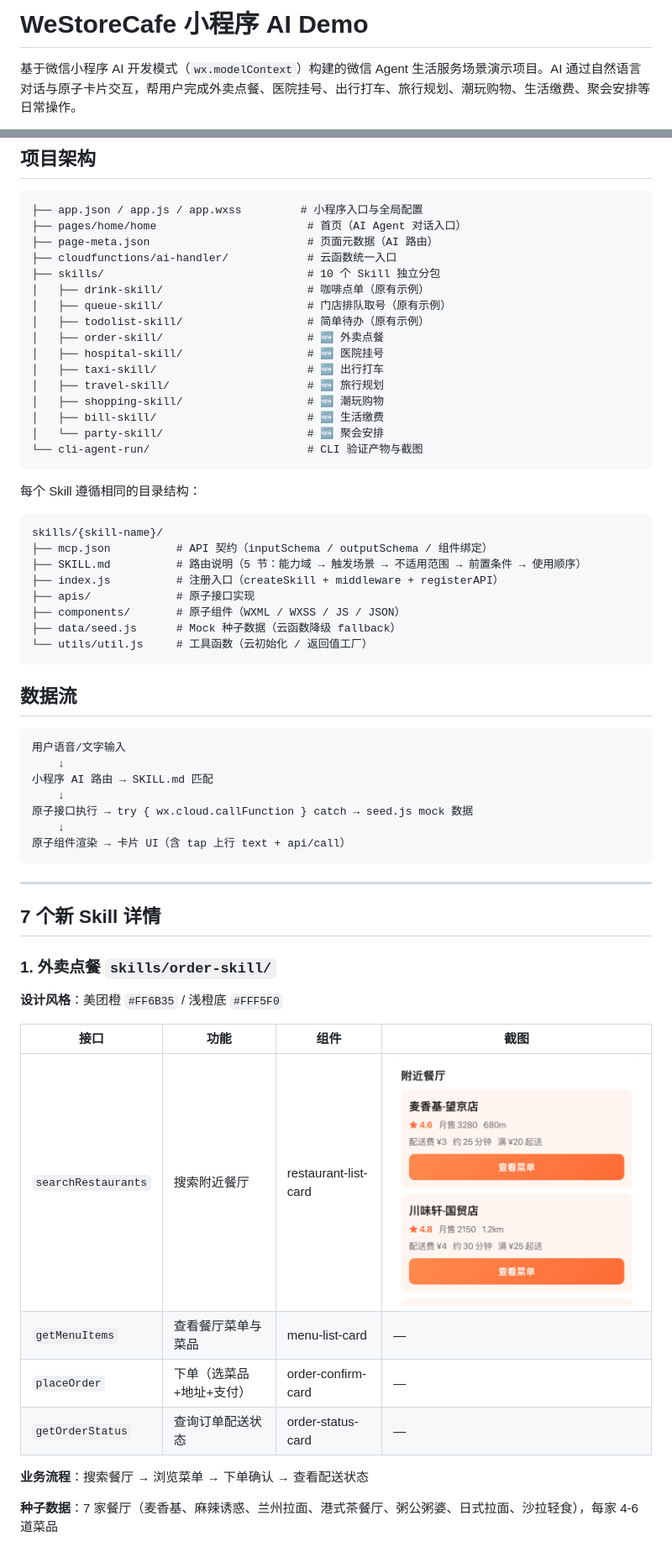
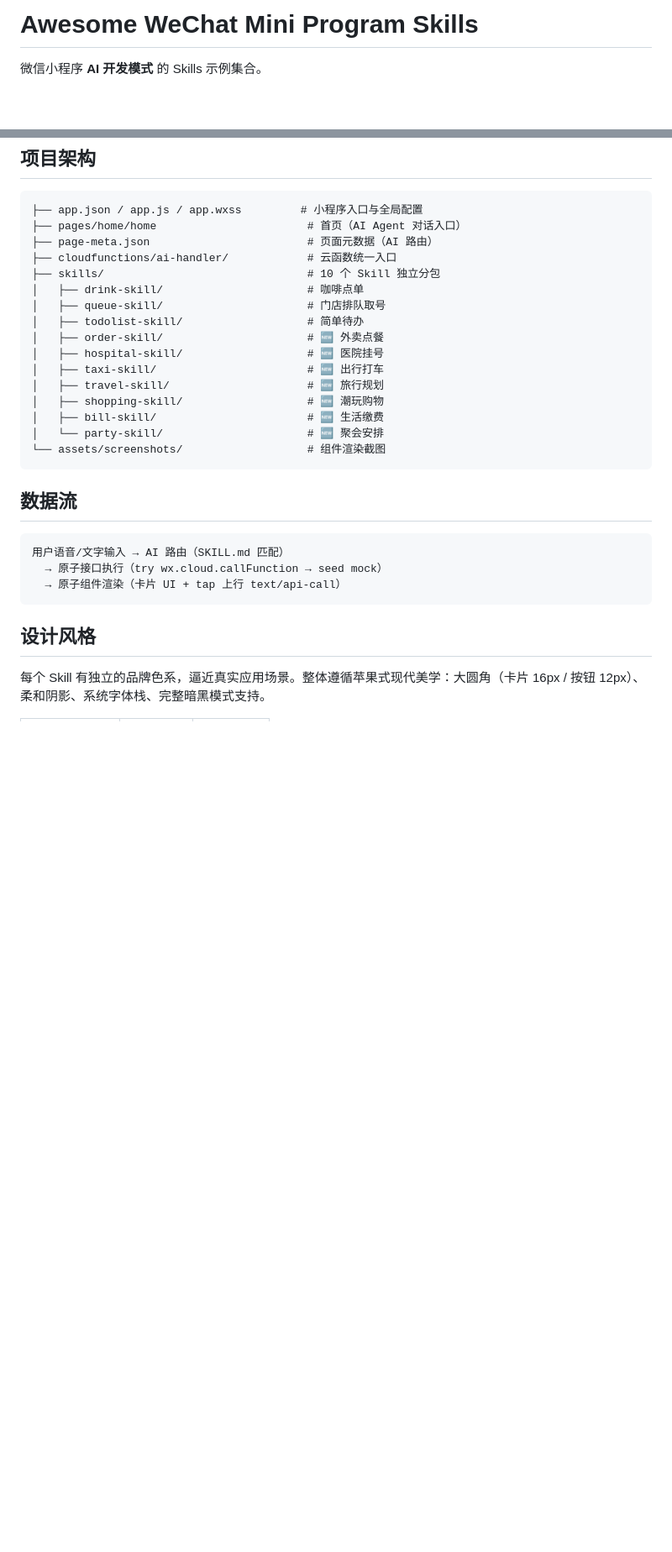
Before and after one commit to TencentCloudBase/awesome-miniprogram-skills, a Markdown page: README.md, 2 parts joined by grey strips. Shown: that part at 84% size. Rendered like a GitHub page; blank space fills up the shorter version.

````diff
--- a/README.md
+++ b/README.md
@@ -1,4 +1,4 @@
-# WeStoreCafe 小程序 AI Demo
+# Awesome WeChat Mini Program Skills
 
-基于微信小程序 AI 开发模式（`wx.modelContext`）构建的微信 Agent 生活服务场景演示项目。AI 通过自然语言对话与原子卡片交互，帮用户完成外卖点餐、医院挂号、出行打车、旅行规划、潮玩购物、生活缴费、聚会安排等日常操作。
+微信小程序 **AI 开发模式** 的 Skills 示例集合。
 
@@ -12,9 +31,9 @@
 ├── page-meta.json                        # 页面元数据（AI 路由）
 ├── cloudfunctions/ai-handler/            # 云函数统一入口
 ├── skills/                               # 10 个 Skill 独立分包
-│   ├── drink-skill/                      # 咖啡点单（原有示例）
-│   ├── queue-skill/                      # 门店排队取号（原有示例）
-│   ├── todolist-skill/                   # 简单待办（原有示例）
+│   ├── drink-skill/                      # 咖啡点单
+│   ├── queue-skill/                      # 门店排队取号
+│   ├── todolist-skill/                   # 简单待办
 │   ├── order-skill/                      # 🆕 外卖点餐
 │   ├── hospital-skill/                   # 🆕 医院挂号
 │   ├── taxi-skill/                       # 🆕 出行打车
@@ -22,50 +41,18 @@
 │   ├── shopping-skill/                   # 🆕 潮玩购物
 │   ├── bill-skill/                       # 🆕 生活缴费
 │   └── party-skill/                      # 🆕 聚会安排
-└── cli-agent-run/                        # CLI 验证产物与截图
-```
-
-每个 Skill 遵循相同的目录结构：
-
-```
-skills/{skill-name}/
-├── mcp.json          # API 契约（inputSchema / outputSchema / 组件绑定）
-├── SKILL.md          # 路由说明（5 节：能力域 → 触发场景 → 不适用范围 → 前置条件 → 使用顺序）
-├── index.js          # 注册入口（createSkill + middleware + registerAPI）
-├── apis/             # 原子接口实现
-├── components/       # 原子组件（WXML / WXSS / JS / JSON）
-├── data/seed.js      # Mock 种子数据（云函数降级 fallback）
-└── utils/util.js     # 工具函数（云初始化 / 返回值工厂）
+└── assets/screenshots/                   # 组件渲染截图
 ```
 
 ## 数据流
 
 ```
-用户语音/文字输入
-    ↓
-小程序 AI 路由 → SKILL.md 匹配
-    ↓
-原子接口执行 → try { wx.cloud.callFunction } catch → seed.js mock 数据
-    ↓
-原子组件渲染 → 卡片 UI（含 tap 上行 text + api/call）
+用户语音/文字输入 → AI 路由（SKILL.md 匹配）
+  → 原子接口执行（try wx.cloud.callFunction → seed mock）
+  → 原子组件渲染（卡片 UI + tap 上行 text/api-call）
 ```
 
----
+## 设计风格
 
-## 7 个新 Skill 详情
+每个 Skill 有独立的品牌色系，逼近真实应用场景。整体遵循苹果式现代美学：大圆角（卡片 16px / 按钮 12px）、柔和阴影、系统字体栈、完整暗黑模式支持。
 
-### 1. 外卖点餐 `skills/order-skill/`
-
-**设计风格**：美团橙 `#FF6B35` / 浅橙底 `#FFF5F0`
-
-| 接口 | 功能 | 组件 | 截图 |
-|------|------|------|------|
-| `searchRestaurants` | 搜索附近餐厅 | restaurant-list-card | ![](assets/screenshots/order-search-restaurants.png) |
-| `getMenuItems` | 查看餐厅菜单与菜品 | menu-list-card | — |
-| `placeOrder` | 下单（选菜品+地址+支付） | order-confirm-card | — |
-| `getOrderStatus` | 查询订单配送状态 | order-status-card | — |
-
-**业务流程**：搜索餐厅 → 浏览菜单 → 下单确认 → 查看配送状态
-
-**种子数据**：7 家餐厅（麦香基、麻辣诱惑、兰州拉面、港式茶餐厅、粥公粥婆、日式拉面、沙拉轻食），每家 4-6 道菜品
-
````
Also changed, not shown: other parts of README.md (+36 -156 lines), assets/screenshots/drink-recommended.png (added).
